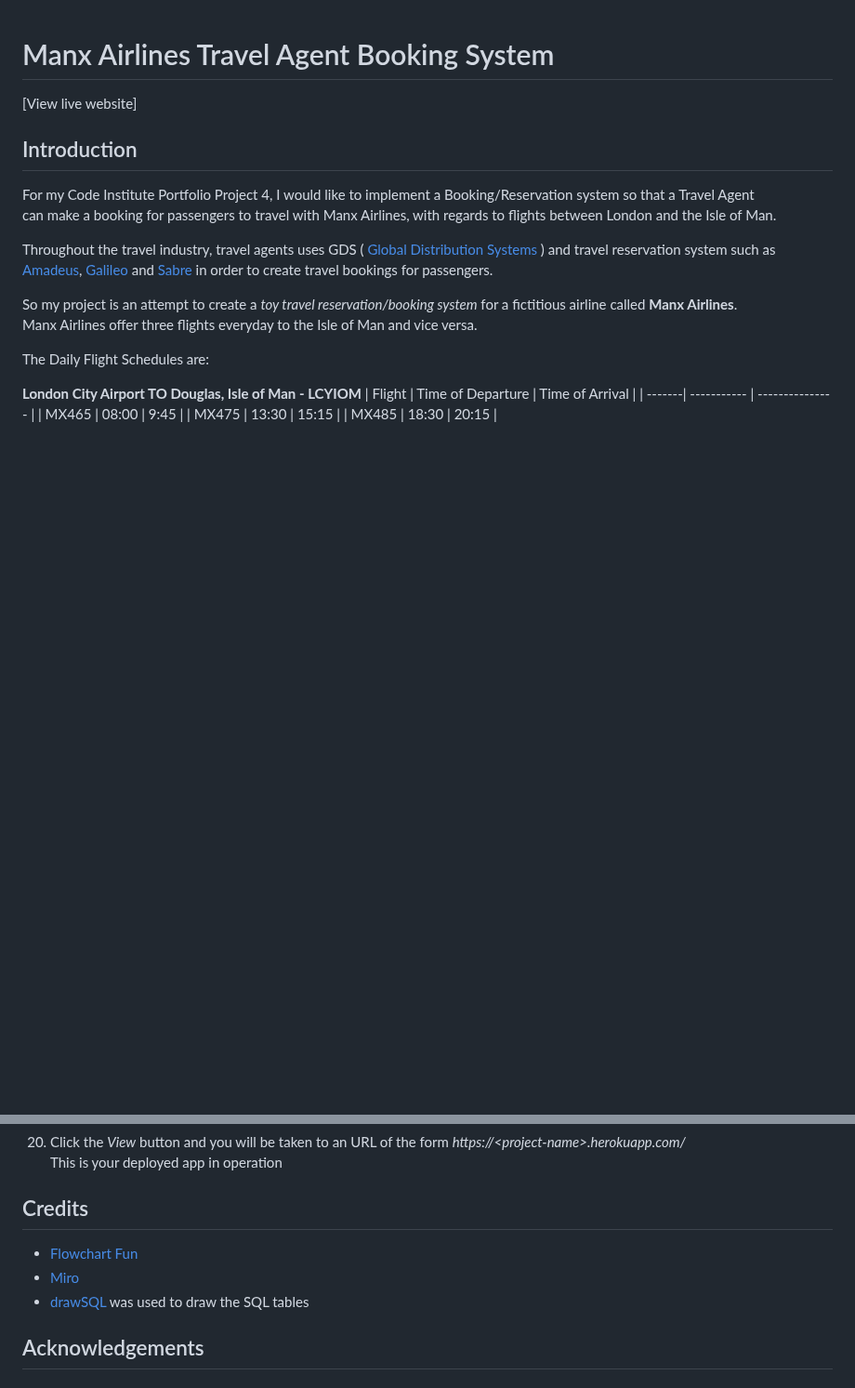
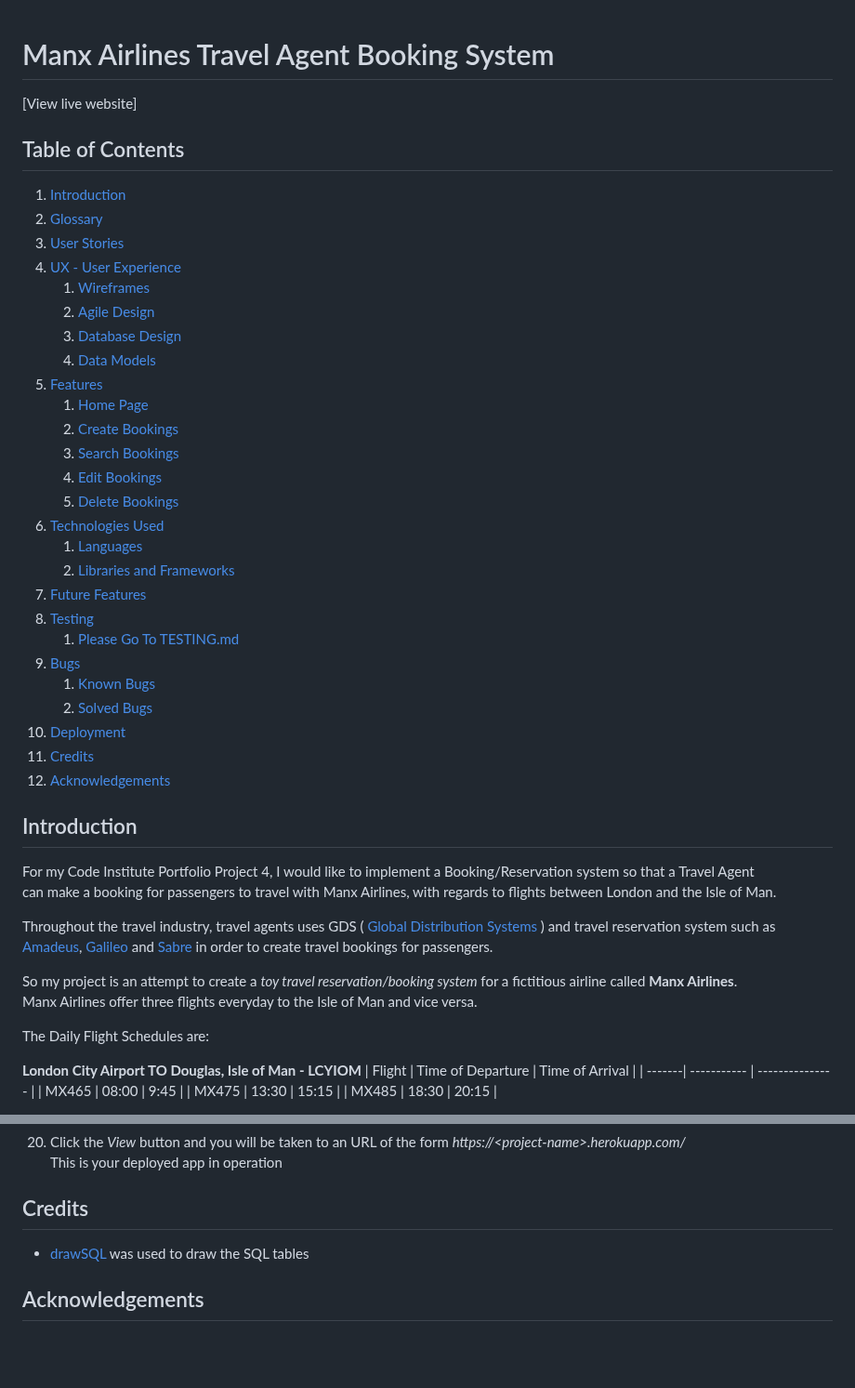
Before and after one commit to DelroyGayle/manx-airlines-booking-system-pp4-version2, a Markdown page: README.md, 2 parts joined by grey strips. Shown at 93% size. Rendered like a GitHub page; blank space fills up the shorter version.

Commit message:
Update README.md - Repositioned the Table of Contents

```diff
--- a/README.md
+++ b/README.md
@@ -1,6 +1,35 @@
 # Manx Airlines Travel Agent Booking System
 
 [View live website]
+
+## Table of Contents
+
+1. [Introduction](#introduction)
+2. [Glossary](#glossary)
+3. [User Stories](#user-stories)
+4. [UX - User Experience](#ux-user-experience)
+   1. [Wireframes](#wireframes)
+   3. [Agile Design](#agile-design)
+   3. [Database Design](#database-design)
+   4. [Data Models](#data-models)
+5. [Features](#features)
+   1. [Home Page](#home-page)
+   2. [Create Bookings](#create-bookings)
+   3. [Search Bookings](#search-bookings)
+   4. [Edit Bookings](#edit-bookings)
+   5. [Delete Bookings](#delete-bookings)
+6. [Technologies Used](#technologies-used)
+    1. [Languages](#languages)
+    2. [Libraries and Frameworks](#languages-and-frameworks)
+7. [Future Features](#future-features)
+8. [Testing](#testing)
+    1. [Please Go To TESTING.md](https://github.com/DelroyGayle/manx-airlines-booking-system-p4/blob/main/TESTING.md)
+9. [Bugs](#bugs)
+     1. [Known Bugs](#known-bugs)
+     2. [Solved Bugs](#solved-bugs)
+10. [Deployment](#deployment)
+11. [Credits](#credits)
+12. [Acknowledgements](#acknowledgements)
 
 ## Introduction
 
@@ -340,8 +342,6 @@ This is your deployed app in operation
 
 ## Credits
 
-+ [Flowchart Fun](https://flowchart.fun/)
-+ [Miro](https://miro.com/)
 + [drawSQL](https://drawsql.app/) was used to draw the SQL tables
 
 ## Acknowledgements
```
Also changed, not shown: other parts of README.md (+1 -28 lines).
